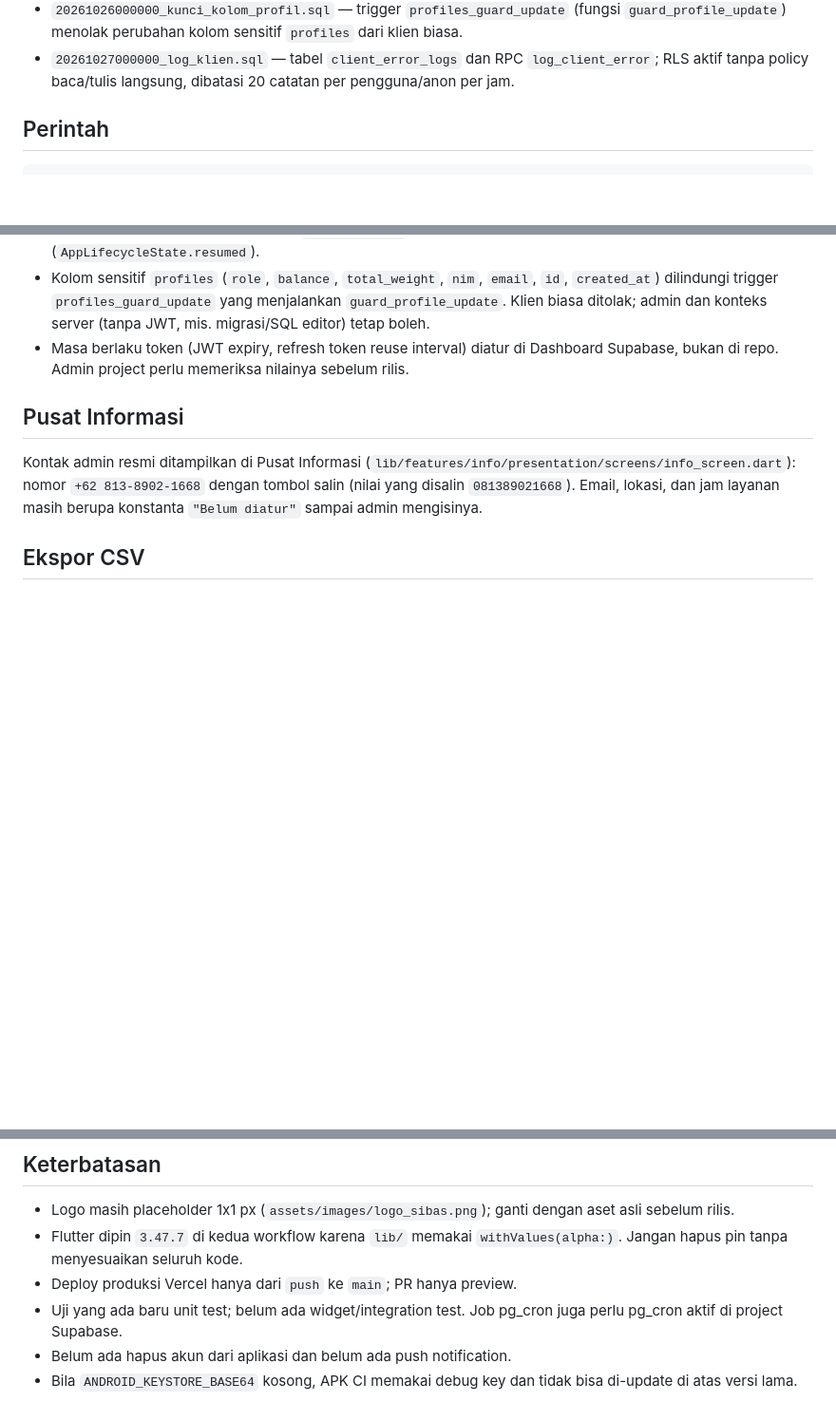
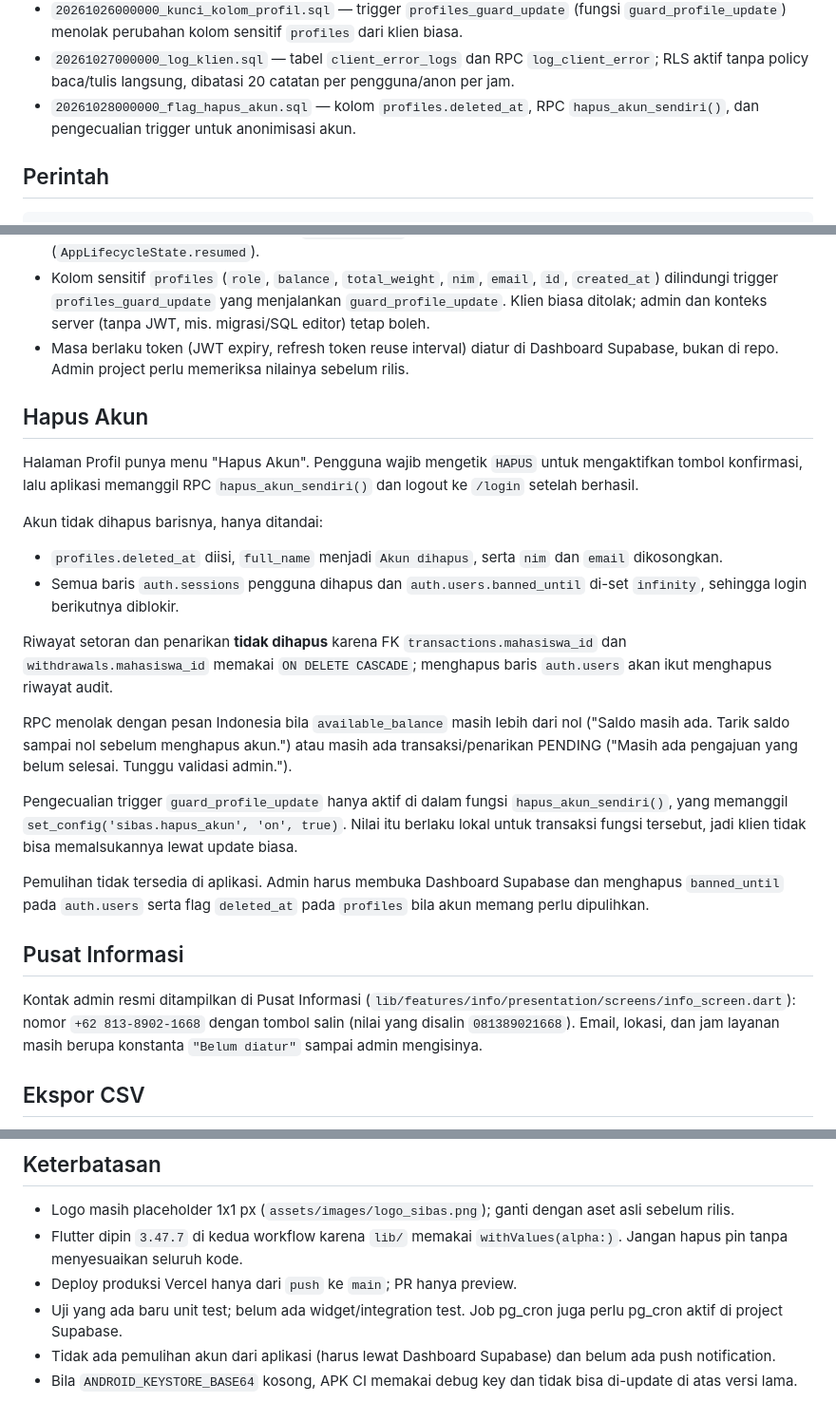
Before and after one commit to rezaghalbi/SIBAS, a Markdown page: README.md, 3 parts joined by grey strips. Shown at 95% size. Rendered like a GitHub page; blank space fills up the shorter version.

Commit message:
Dokumentasikan alur hapus akun
README menjelaskan penandaan deleted_at, anonimisasi identitas, pencabutan sesi,
pemblokiran login, syarat saldo nol dan tanpa pengajuan PENDING, serta
pemulihan manual lewat dashboard Supabase.

```diff
--- a/README.md
+++ b/README.md
@@ -75,6 +75,8 @@ Isi migration:
 - `20261027000000_log_klien.sql` — tabel `client_error_logs` dan RPC
   `log_client_error`; RLS aktif tanpa policy baca/tulis langsung, dibatasi 20
   catatan per pengguna/anon per jam.
+- `20261028000000_flag_hapus_akun.sql` — kolom `profiles.deleted_at`, RPC
+  `hapus_akun_sendiri()`, dan pengecualian trigger untuk anonimisasi akun.
 
 ## Perintah
 
@@ -190,6 +192,40 @@ kosong (`''`) — `confirmation_token`, `recovery_token`, `email_change`,
   Dashboard Supabase, bukan di repo. Admin project perlu memeriksa nilainya
   sebelum rilis.
 
+## Hapus Akun
+
+Halaman Profil punya menu "Hapus Akun". Pengguna wajib mengetik `HAPUS` untuk
+mengaktifkan tombol konfirmasi, lalu aplikasi memanggil RPC
+`hapus_akun_sendiri()` dan logout ke `/login` setelah berhasil.
+
+Akun tidak dihapus barisnya, hanya ditandai:
+
+- `profiles.deleted_at` diisi, `full_name` menjadi `Akun dihapus`, serta `nim`
+  dan `email` dikosongkan.
+- Semua baris `auth.sessions` pengguna dihapus dan
+  `auth.users.banned_until` di-set `infinity`, sehingga login berikutnya
+  diblokir.
+
+Riwayat setoran dan penarikan **tidak dihapus** karena FK
+`transactions.mahasiswa_id` dan `withdrawals.mahasiswa_id` memakai
+`ON DELETE CASCADE`; menghapus baris `auth.users` akan ikut menghapus riwayat
+audit.
+
+RPC menolak dengan pesan Indonesia bila `available_balance` masih lebih dari
+nol ("Saldo masih ada. Tarik saldo sampai nol sebelum menghapus akun.") atau
+masih ada transaksi/penarikan PENDING ("Masih ada pengajuan yang belum
+selesai. Tunggu validasi admin.").
+
+Pengecualian trigger `guard_profile_update` hanya aktif di dalam fungsi
+`hapus_akun_sendiri()`, yang memanggil
+`set_config('sibas.hapus_akun', 'on', true)`. Nilai itu berlaku lokal untuk
+transaksi fungsi tersebut, jadi klien tidak bisa memalsukannya lewat update
+biasa.
+
+Pemulihan tidak tersedia di aplikasi. Admin harus membuka Dashboard Supabase
+dan menghapus `banned_until` pada `auth.users` serta flag `deleted_at` pada
+`profiles` bila akun memang perlu dipulihkan.
+
 ## Pusat Informasi
 
 Kontak admin resmi ditampilkan di Pusat Informasi
@@ -291,6 +328,7 @@ gh run view <run-id> --log-failed
 - Deploy produksi Vercel hanya dari `push` ke `main`; PR hanya preview.
 - Uji yang ada baru unit test; belum ada widget/integration test. Job pg_cron
   juga perlu pg_cron aktif di project Supabase.
-- Belum ada hapus akun dari aplikasi dan belum ada push notification.
+- Tidak ada pemulihan akun dari aplikasi (harus lewat Dashboard Supabase) dan
+  belum ada push notification.
 - Bila `ANDROID_KEYSTORE_BASE64` kosong, APK CI memakai debug key dan tidak
   bisa di-update di atas versi lama.
```
Also changed, not shown: other parts of README.md (+2 -1 lines).
